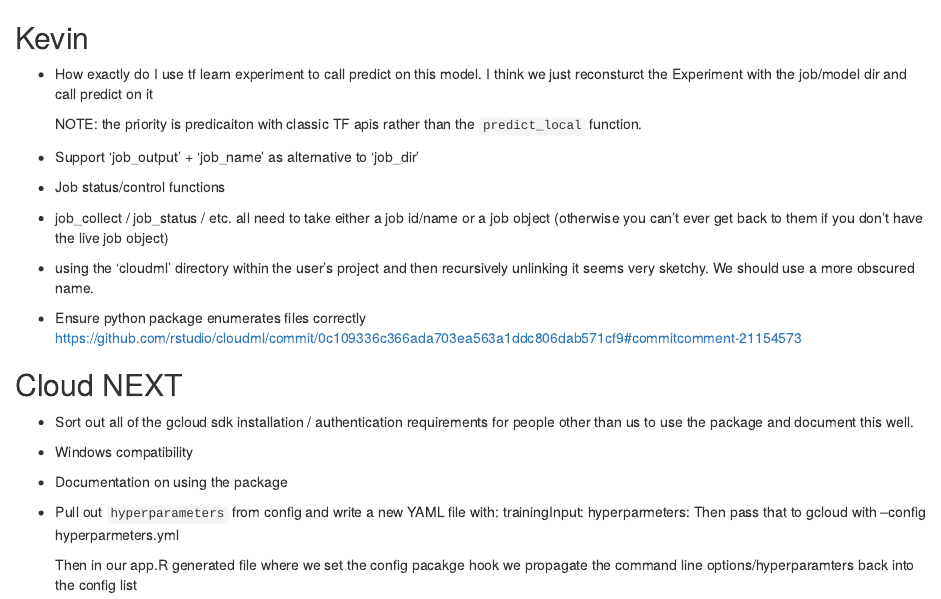
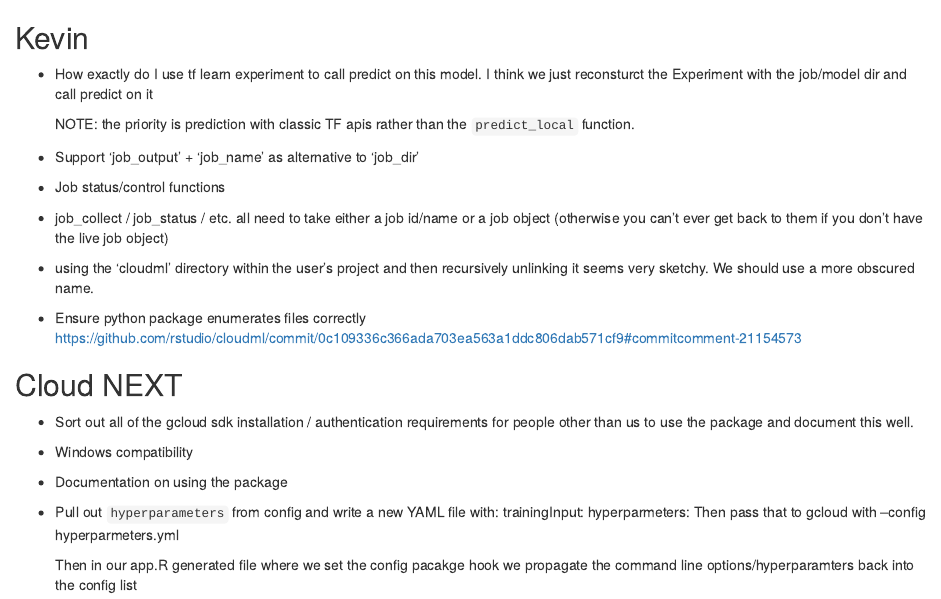
Before and after one commit to rstudio/cloudml, an R Markdown document (docs/todo.Rmd): the page in a window 1100 px wide, from its top. Rendered offline with R 4.5, knitr and Pandoc, with nearby package versions.

Commit message:
spelling

```diff
--- a/docs/todo.Rmd
+++ b/docs/todo.Rmd
@@ -5,7 +5,7 @@
 - How exactly do I use tf learn experiment to call predict on this model. I think
   we just reconsturct the Experiment with the job/model dir and call predict on it
 
-  NOTE: the priority is predicaiton with classic TF apis rather than the
+  NOTE: the priority is prediction with classic TF apis rather than the
   `predict_local` function.
 
 - Support 'job_output' + 'job_name' as alternative to 'job_dir'
```
